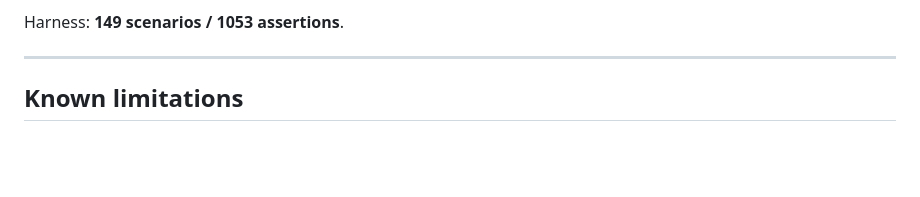
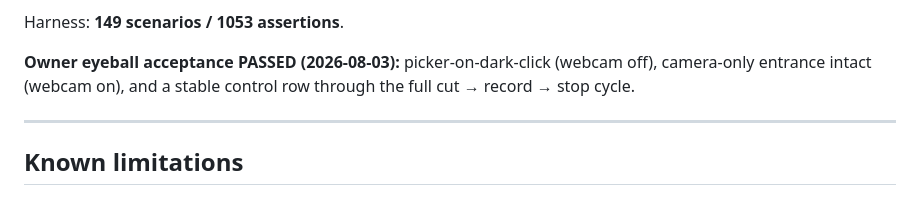
Before and after one commit to bluebrazelton-dotcom/screen-recorder, a Markdown page: BUILD_LOG.md, the part around the change. GitHub-like rendering; blank space fills up the shorter version.

Commit message:
v1.22.2 owner acceptance recorded; post-v1.22.2 session handoff snapshot
Co-Authored-By: Claude Fable 5 <noreply@anthropic.com>

```diff
--- a/BUILD_LOG.md
+++ b/BUILD_LOG.md
@@ -1959,6 +1959,10 @@ Two findings from the owner's B1–B6 pass, both fixed same day:
    check owed).
 
 Harness: **149 scenarios / 1053 assertions**.
+
+**Owner eyeball acceptance PASSED (2026-08-03):** picker-on-dark-click
+(webcam off), camera-only entrance intact (webcam on), and a stable
+control row through the full cut → record → stop cycle.
 
 ---
 
```
Also changed, not shown: NEXT_SESSION.md (+98 -95 lines).
